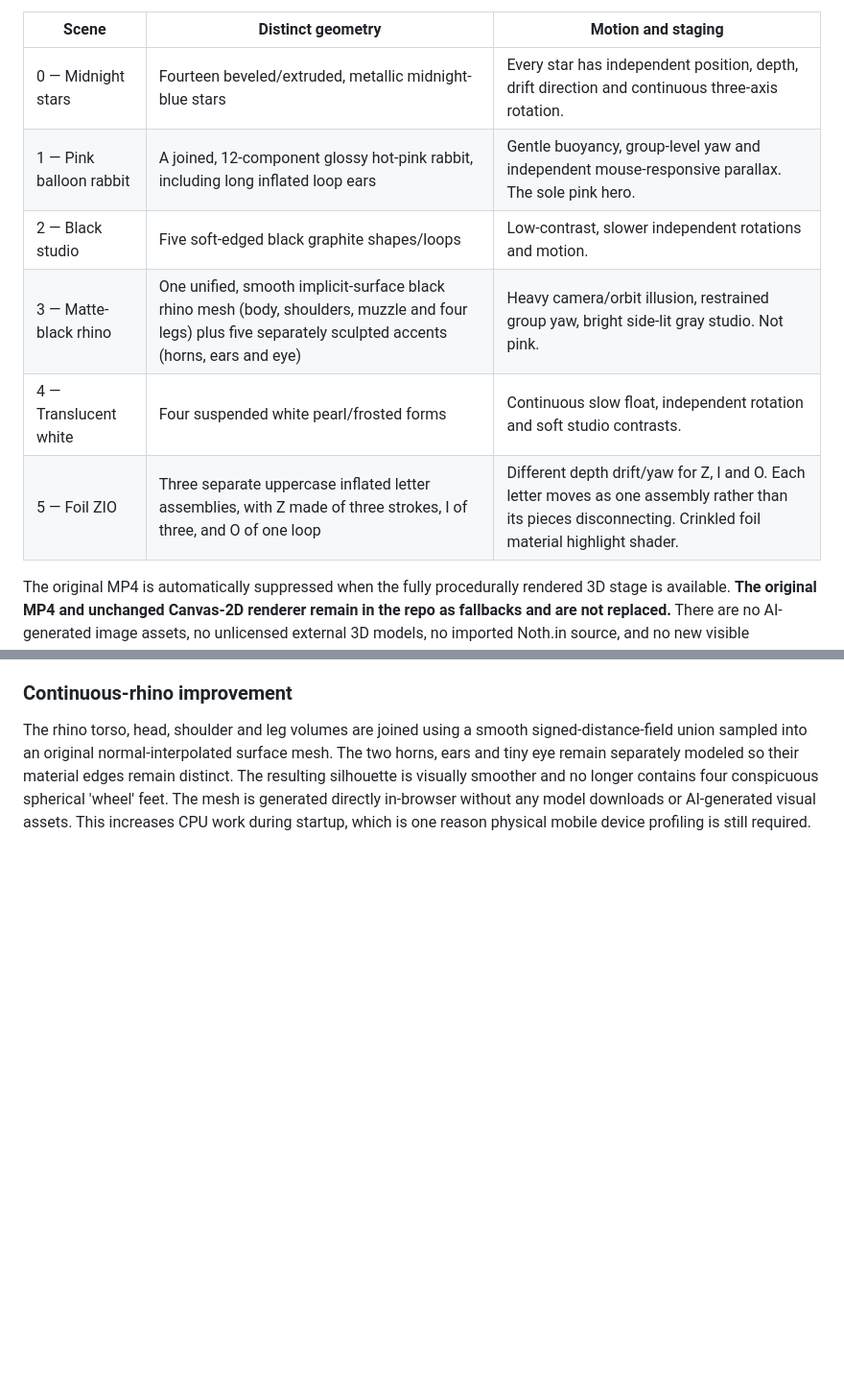
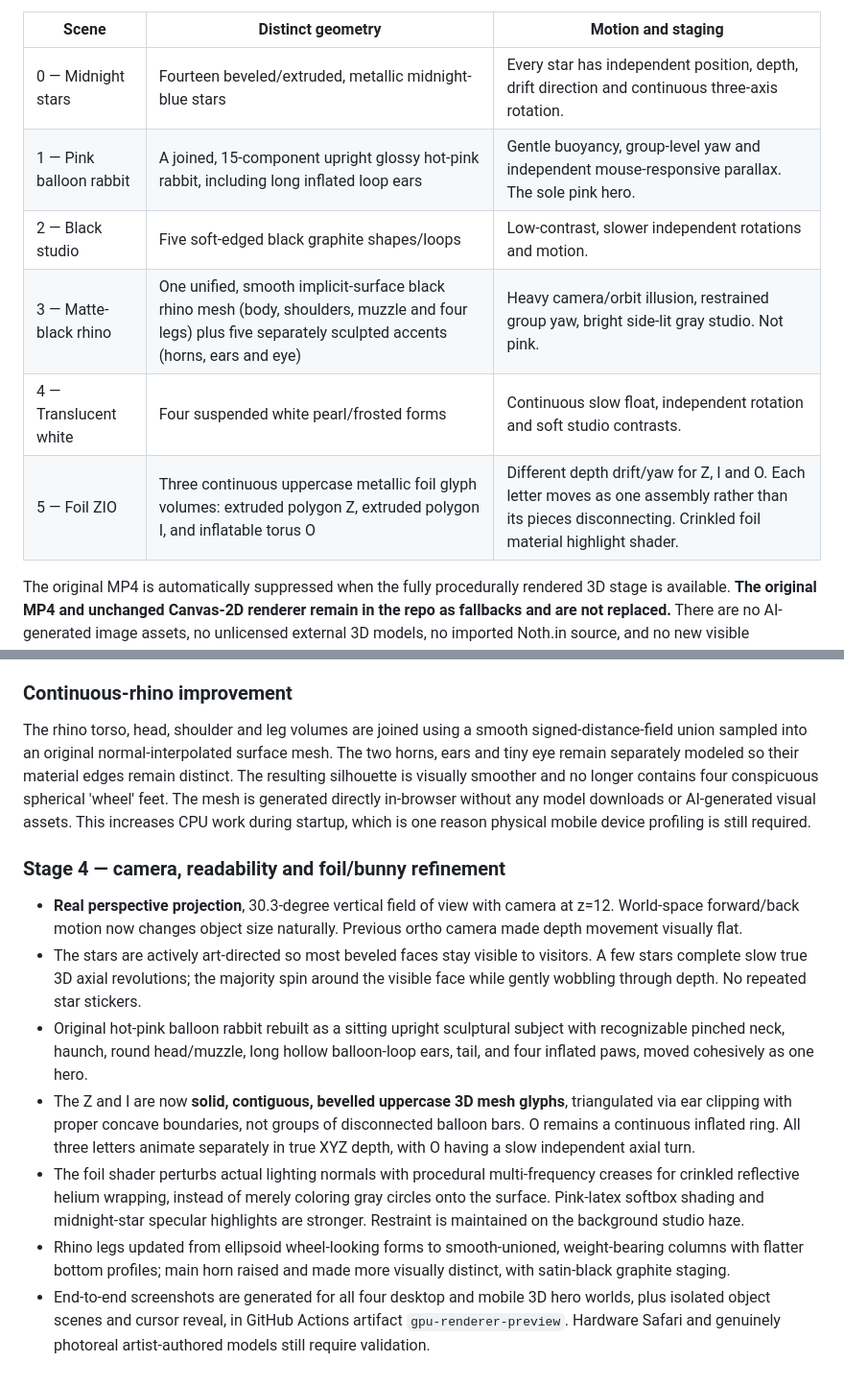
Before and after one commit to kilejones-alt/kilejoneswebsite, a Markdown page: README.md, 2 parts joined by grey strips. Shown at 96% size. Rendered like a GitHub page; blank space fills up the shorter version.

Commit message:
Document true perspective 3D motion, readable stars, solid foil ZIO lettering, upright rabbit and improved rhino leg structure

```diff
--- a/README.md
+++ b/README.md
@@ -57,11 +57,11 @@ GitHub Actions uses software/virtualized graphics, not physical iPhone or deskto
 | Scene | Distinct geometry | Motion and staging |
 | --- | --- | --- |
 | 0 — Midnight stars | Fourteen beveled/extruded, metallic midnight-blue stars | Every star has independent position, depth, drift direction and continuous three-axis rotation. |
-| 1 — Pink balloon rabbit | A joined, 12-component glossy hot-pink rabbit, including long inflated loop ears | Gentle buoyancy, group-level yaw and independent mouse-responsive parallax. The sole pink hero. |
+| 1 — Pink balloon rabbit | A joined, 15-component upright glossy hot-pink rabbit, including long inflated loop ears | Gentle buoyancy, group-level yaw and independent mouse-responsive parallax. The sole pink hero. |
 | 2 — Black studio | Five soft-edged black graphite shapes/loops | Low-contrast, slower independent rotations and motion. |
 | 3 — Matte-black rhino | One unified, smooth implicit-surface black rhino mesh (body, shoulders, muzzle and four legs) plus five separately sculpted accents (horns, ears and eye) | Heavy camera/orbit illusion, restrained group yaw, bright side-lit gray studio. Not pink. |
 | 4 — Translucent white | Four suspended white pearl/frosted forms | Continuous slow float, independent rotation and soft studio contrasts. |
-| 5 — Foil ZIO | Three separate uppercase inflated letter assemblies, with Z made of three strokes, I of three, and O of one loop | Different depth drift/yaw for Z, I and O. Each letter moves as one assembly rather than its pieces disconnecting. Crinkled foil material highlight shader. |
+| 5 — Foil ZIO | Three continuous uppercase metallic foil glyph volumes: extruded polygon Z, extruded polygon I, and inflatable torus O | Different depth drift/yaw for Z, I and O. Each letter moves as one assembly rather than its pieces disconnecting. Crinkled foil material highlight shader. |
 
 The original MP4 is automatically suppressed when the fully procedurally rendered 3D stage is available. **The original MP4 and unchanged Canvas-2D renderer remain in the repo as fallbacks and are not replaced.** There are no AI-generated image assets, no unlicensed external 3D models, no imported Noth.in source, and no new visible navigation text.
 
@@ -80,3 +80,13 @@ The title's existing pixel-accurate two-line glyph texture remains a *fixed mask
 ### Continuous-rhino improvement
 
 The rhino torso, head, shoulder and leg volumes are joined using a smooth signed-distance-field union sampled into an original normal-interpolated surface mesh. The two horns, ears and tiny eye remain separately modeled so their material edges remain distinct. The resulting silhouette is visually smoother and no longer contains four conspicuous spherical 'wheel' feet. The mesh is generated directly in-browser without any model downloads or AI-generated visual assets. This increases CPU work during startup, which is one reason physical mobile device profiling is still required.
+
+### Stage 4 — camera, readability and foil/bunny refinement
+
+- **Real perspective projection**, 30.3-degree vertical field of view with camera at z=12. World-space forward/back motion now changes object size naturally. Previous ortho camera made depth movement visually flat.
+- The stars are actively art-directed so most beveled faces stay visible to visitors. A few stars complete slow true 3D axial revolutions; the majority spin around the visible face while gently wobbling through depth. No repeated star stickers.
+- Original hot-pink balloon rabbit rebuilt as a sitting upright sculptural subject with recognizable pinched neck, haunch, round head/muzzle, long hollow balloon-loop ears, tail, and four inflated paws, moved cohesively as one hero.
+- The Z and I are now **solid, contiguous, bevelled uppercase 3D mesh glyphs**, triangulated via ear clipping with proper concave boundaries, not groups of disconnected balloon bars. O remains a continuous inflated ring. All three letters animate separately in true XYZ depth, with O having a slow independent axial turn.
+- The foil shader perturbs actual lighting normals with procedural multi-frequency creases for crinkled reflective helium wrapping, instead of merely coloring gray circles onto the surface. Pink-latex softbox shading and midnight-star specular highlights are stronger. Restraint is maintained on the background studio haze.
+- Rhino legs updated from ellipsoid wheel-looking forms to smooth-unioned, weight-bearing columns with flatter bottom profiles; main horn raised and made more visually distinct, with satin-black graphite staging.
+- End-to-end screenshots are generated for all four desktop and mobile 3D hero worlds, plus isolated object scenes and cursor reveal, in GitHub Actions artifact `gpu-renderer-preview`. Hardware Safari and genuinely photoreal artist-authored models still require validation.
```
